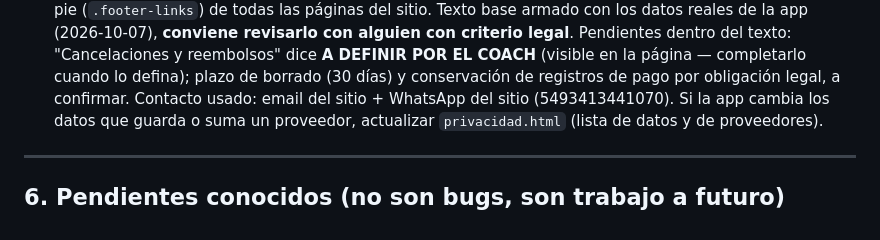
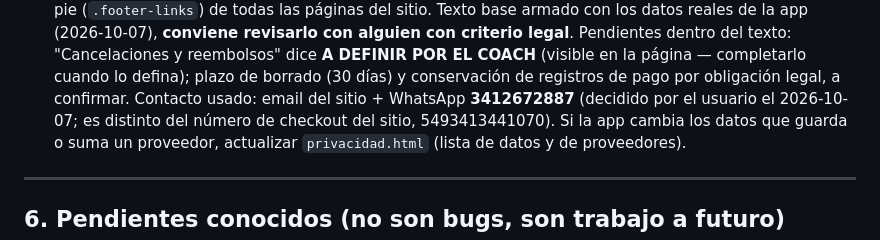
Before and after one commit to stripp3r/kraken-fitness-web, a Markdown page: BITACORA-PROYECTO.md, the part around the change. GitHub-like rendering.

Commit message:
bitácora: WhatsApp de las páginas legales es 3412672887
Co-Authored-By: Claude Sonnet 5.5 <noreply@anthropic.com>

```diff
--- a/BITACORA-PROYECTO.md
+++ b/BITACORA-PROYECTO.md
@@ -208,7 +208,7 @@ hacer al respecto, es solo para tenerlo anotado.
   "Cancelaciones y reembolsos" dice **A DEFINIR POR EL COACH** (visible en la
   página — completarlo cuando lo defina); plazo de borrado (30 días) y
   conservación de registros de pago por obligación legal, a confirmar.
-  Contacto usado: email del sitio + WhatsApp del sitio (5493413441070). Si la
+  Contacto usado: email del sitio + WhatsApp **3412672887** (decidido por el usuario el 2026-10-07; es distinto del número de checkout del sitio, 5493413441070). Si la
   app cambia los datos que guarda o suma un proveedor, actualizar
   `privacidad.html` (lista de datos y de proveedores).
 
```
